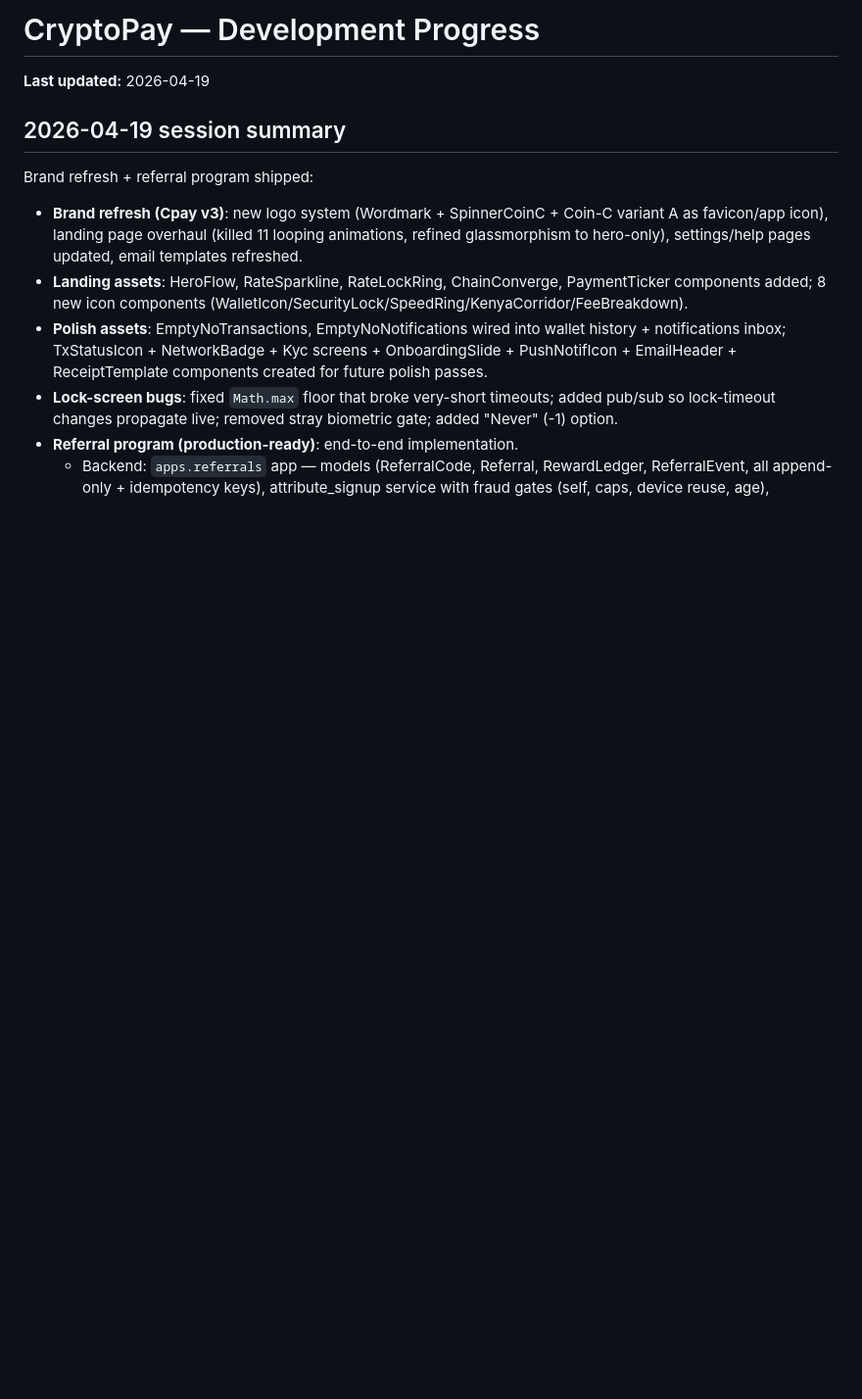
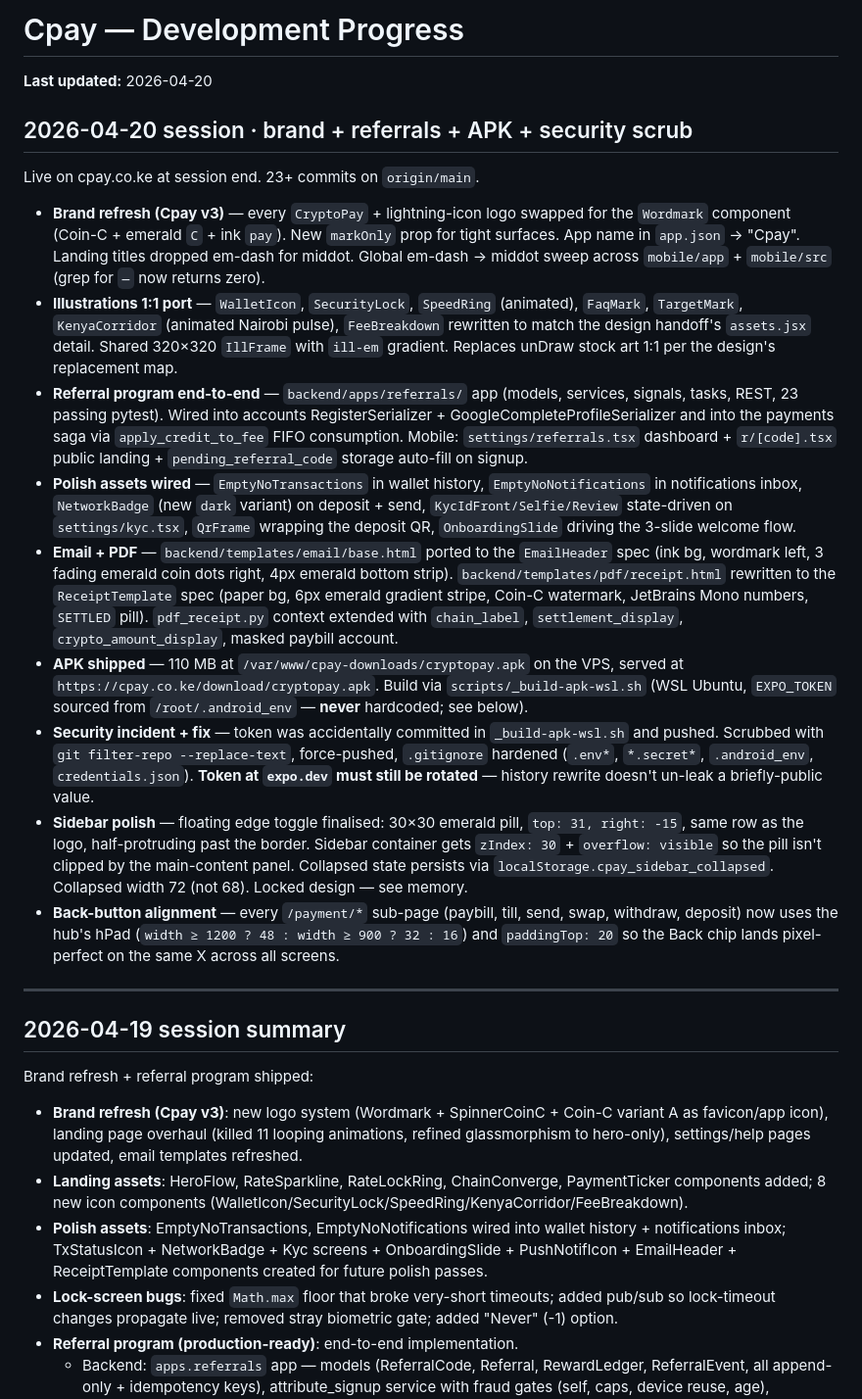
Before and after one commit to KevinStreetCoder/CryptoPay, a Markdown page: docs/PROGRESS.md, the part around the change. Shown at 98% size. Rendered like a GitHub page; blank space fills up the shorter version.

```diff
--- a/docs/PROGRESS.md
+++ b/docs/PROGRESS.md
@@ -1,6 +1,67 @@
-# CryptoPay — Development Progress
+# Cpay — Development Progress
 
-**Last updated:** 2026-04-19
+**Last updated:** 2026-04-20
+
+## 2026-04-20 session · brand + referrals + APK + security scrub
+
+Live on cpay.co.ke at session end. 23+ commits on `origin/main`.
+
+- **Brand refresh (Cpay v3)** — every `CryptoPay` + lightning-icon logo
+  swapped for the `Wordmark` component (Coin-C + emerald `C` + ink
+  `pay`). New `markOnly` prop for tight surfaces. App name in
+  `app.json` → "Cpay". Landing titles dropped em-dash for middot.
+  Global em-dash → middot sweep across `mobile/app` + `mobile/src`
+  (grep for `—` now returns zero).
+- **Illustrations 1:1 port** — `WalletIcon`, `SecurityLock`, `SpeedRing`
+  (animated), `FaqMark`, `TargetMark`, `KenyaCorridor` (animated
+  Nairobi pulse), `FeeBreakdown` rewritten to match the design
+  handoff's `assets.jsx` detail. Shared 320×320 `IllFrame` with
+  `ill-em` gradient. Replaces unDraw stock art 1:1 per the design's
+  replacement map.
+- **Referral program end-to-end** — `backend/apps/referrals/` app
+  (models, services, signals, tasks, REST, 23 passing pytest). Wired
+  into accounts RegisterSerializer + GoogleCompleteProfileSerializer
+  and into the payments saga via `apply_credit_to_fee` FIFO
+  consumption. Mobile: `settings/referrals.tsx` dashboard + `r/[code].tsx`
+  public landing + `pending_referral_code` storage auto-fill on
+  signup.
+- **Polish assets wired** — `EmptyNoTransactions` in wallet history,
+  `EmptyNoNotifications` in notifications inbox, `NetworkBadge` (new
+  `dark` variant) on deposit + send, `KycIdFront/Selfie/Review`
+  state-driven on `settings/kyc.tsx`, `QrFrame` wrapping the deposit
+  QR, `OnboardingSlide` driving the 3-slide welcome flow.
+- **Email + PDF** — `backend/templates/email/base.html` ported to the
+  `EmailHeader` spec (ink bg, wordmark left, 3 fading emerald coin
+  dots right, 4px emerald bottom strip). `backend/templates/pdf/receipt.html`
+  rewritten to the `ReceiptTemplate` spec (paper bg, 6px emerald
+  gradient stripe, Coin-C watermark, JetBrains Mono numbers,
+  `SETTLED` pill). `pdf_receipt.py` context extended with
+  `chain_label`, `settlement_display`, `crypto_amount_display`,
+  masked paybill account.
+- **APK shipped** — 110 MB at
+  `/var/www/cpay-downloads/cryptopay.apk` on the VPS, served at
+  `https://cpay.co.ke/download/cryptopay.apk`. Build via
+  `scripts/_build-apk-wsl.sh` (WSL Ubuntu, `EXPO_TOKEN` sourced from
+  `/root/.android_env` — **never** hardcoded; see below).
+- **Security incident + fix** — token was accidentally committed in
+  `_build-apk-wsl.sh` and pushed. Scrubbed with
+  `git filter-repo --replace-text`, force-pushed, `.gitignore` hardened
+  (`.env*`, `*.secret*`, `.android_env`, `credentials.json`). **Token
+  at `expo.dev` must still be rotated** — history rewrite doesn't
+  un-leak a briefly-public value.
+- **Sidebar polish** — floating edge toggle finalised: 30×30 emerald
+  pill, `top: 31, right: -15`, same row as the logo, half-protruding
+  past the border. Sidebar container gets `zIndex: 30` + `overflow:
+  visible` so the pill isn't clipped by the main-content panel.
+  Collapsed state persists via `localStorage.cpay_sidebar_collapsed`.
+  Collapsed width 72 (not 68). Locked design — see memory.
+- **Back-button alignment** — every `/payment/*` sub-page (paybill,
+  till, send, swap, withdraw, deposit) now uses the hub's hPad
+  (`width ≥ 1200 ? 48 : width ≥ 900 ? 32 : 16`) and `paddingTop: 20`
+  so the Back chip lands pixel-perfect on the same X across all
+  screens.
+
+---
 
 ## 2026-04-19 session summary
 
```
Also changed, not shown: docs/NEXT-SESSION-PROMPT.md (added, +84 -0 lines).
